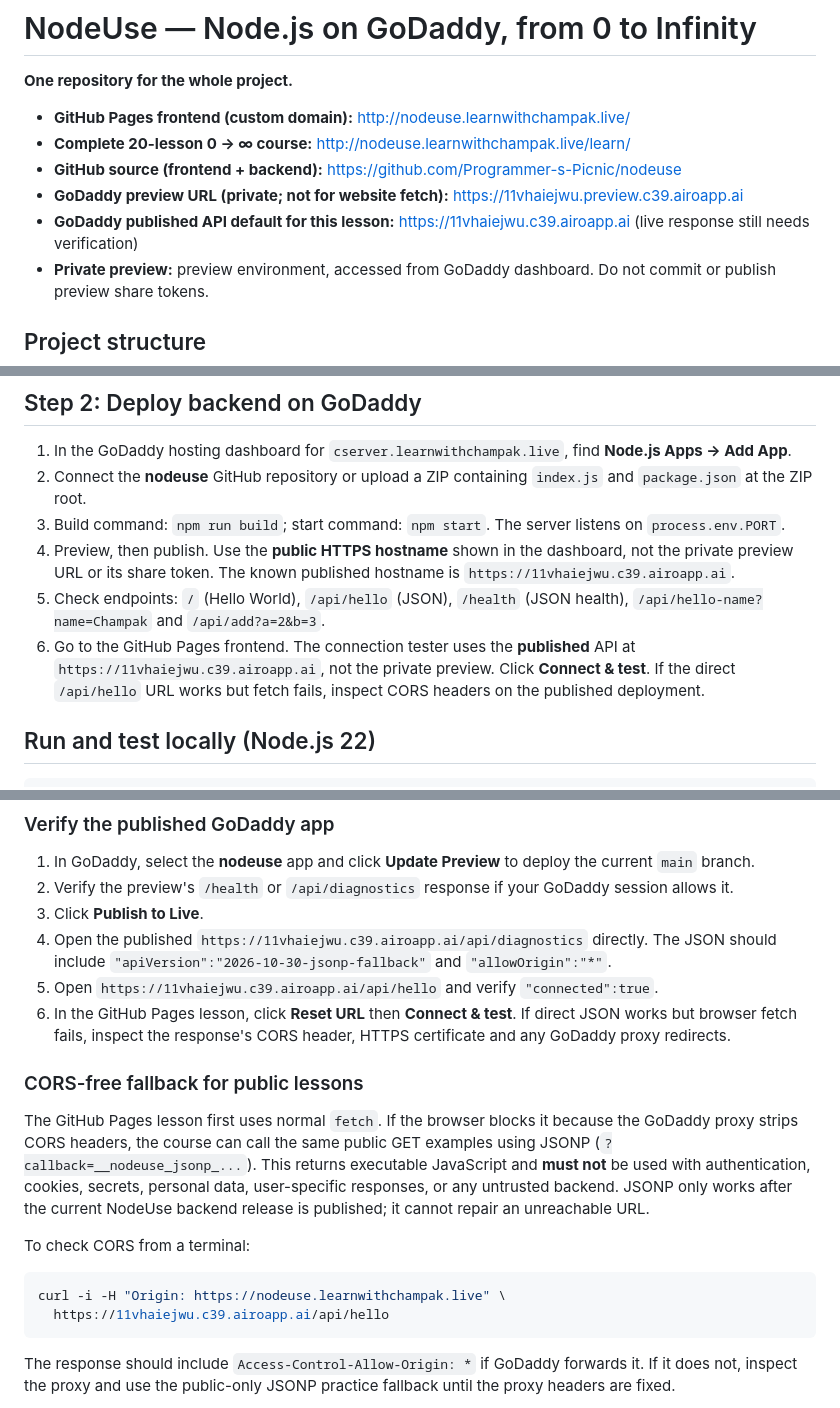
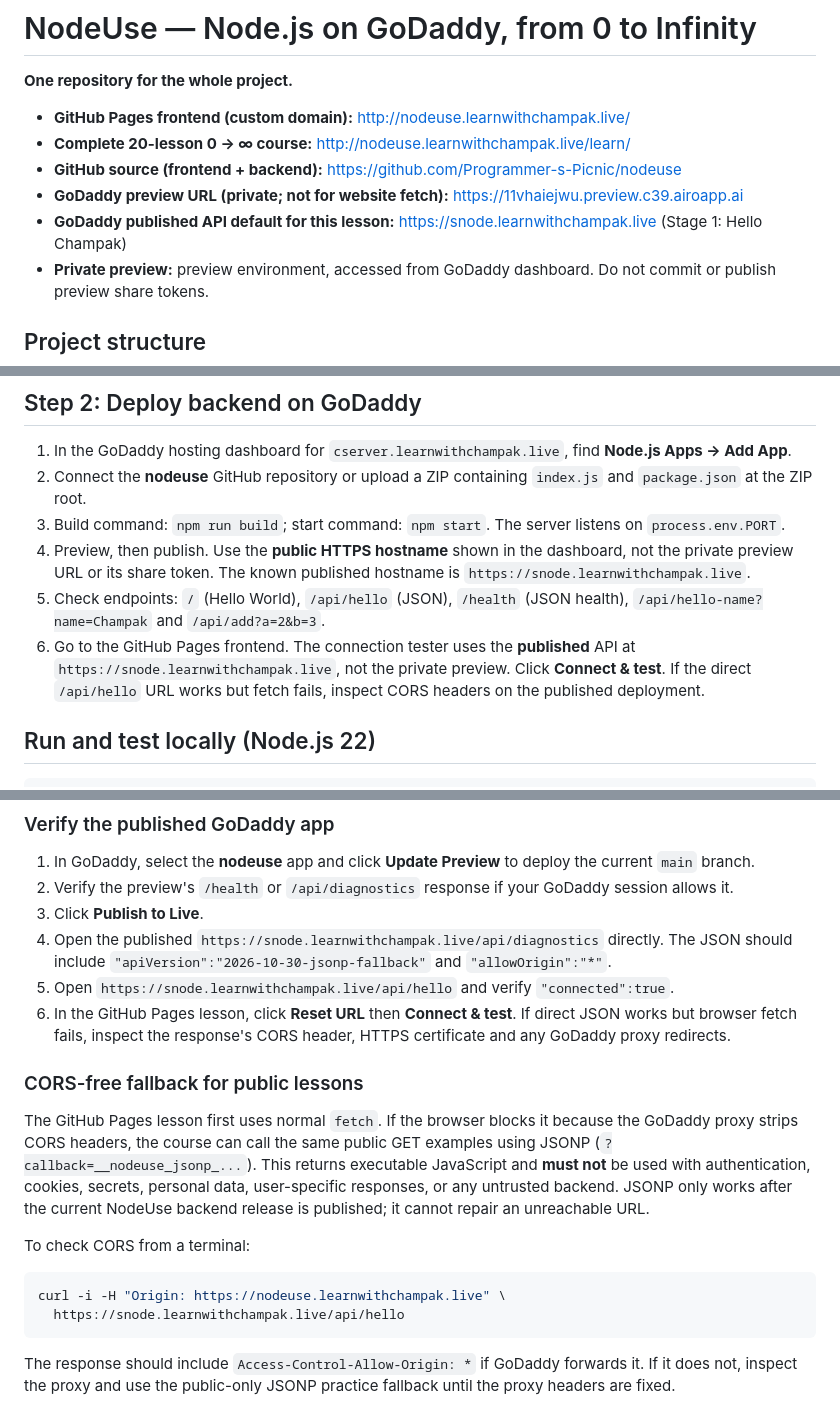
Before and after one commit to Programmer-s-Picnic/nodeuse, a Markdown page: README.md, 3 parts joined by grey strips. GitHub-like rendering.

Commit message:
Configure NodeUse lessons for snode and Hello Champak stage 1

````diff
--- a/README.md
+++ b/README.md
@@ -6,7 +6,7 @@
 - **Complete 20-lesson 0 → ∞ course:** http://nodeuse.learnwithchampak.live/learn/
 - **GitHub source (frontend + backend):** https://github.com/Programmer-s-Picnic/nodeuse
 - **GoDaddy preview URL (private; not for website fetch):** https://11vhaiejwu.preview.c39.airoapp.ai
-- **GoDaddy published API default for this lesson:** https://11vhaiejwu.c39.airoapp.ai (live response still needs verification)
+- **GoDaddy published API default for this lesson:** https://snode.learnwithchampak.live (Stage 1: Hello Champak)
 - **Private preview:** preview environment, accessed from GoDaddy dashboard. Do not commit or publish preview share tokens.
 
 ## Project structure
@@ -39,9 +39,9 @@ GitHub Pages serves static HTML/CSS/JavaScript from the repository; it does **no
 1. In the GoDaddy hosting dashboard for `cserver.learnwithchampak.live`, find **Node.js Apps → Add App**.
 2. Connect the **nodeuse** GitHub repository or upload a ZIP containing `index.js` and `package.json` at the ZIP root.
 3. Build command: `npm run build`; start command: `npm start`. The server listens on `process.env.PORT`.
-4. Preview, then publish. Use the **public HTTPS hostname** shown in the dashboard, not the private preview URL or its share token. The known published hostname is `https://11vhaiejwu.c39.airoapp.ai`.
+4. Preview, then publish. Use the **public HTTPS hostname** shown in the dashboard, not the private preview URL or its share token. The known published hostname is `https://snode.learnwithchampak.live`.
 5. Check endpoints: `/` (Hello World), `/api/hello` (JSON), `/health` (JSON health), `/api/hello-name?name=Champak` and `/api/add?a=2&b=3`.
-6. Go to the GitHub Pages frontend. The connection tester uses the **published** API at `https://11vhaiejwu.c39.airoapp.ai`, not the private preview. Click **Connect & test**. If the direct `/api/hello` URL works but fetch fails, inspect CORS headers on the published deployment.
+6. Go to the GitHub Pages frontend. The connection tester uses the **published** API at `https://snode.learnwithchampak.live`, not the private preview. Click **Connect & test**. If the direct `/api/hello` URL works but fetch fails, inspect CORS headers on the published deployment.
 
 ## Run and test locally (Node.js 22)
 
@@ -75,8 +75,8 @@ X-NodeUse-API-Version: 2026-10-30-jsonp-fallback
 1. In GoDaddy, select the **nodeuse** app and click **Update Preview** to deploy the current `main` branch.
 2. Verify the preview's `/health` or `/api/diagnostics` response if your GoDaddy session allows it.
 3. Click **Publish to Live**.
-4. Open the published `https://11vhaiejwu.c39.airoapp.ai/api/diagnostics` directly. The JSON should include `"apiVersion":"2026-10-30-jsonp-fallback"` and `"allowOrigin":"*"`.
-5. Open `https://11vhaiejwu.c39.airoapp.ai/api/hello` and verify `"connected":true`.
+4. Open the published `https://snode.learnwithchampak.live/api/diagnostics` directly. The JSON should include `"apiVersion":"2026-10-30-jsonp-fallback"` and `"allowOrigin":"*"`.
+5. Open `https://snode.learnwithchampak.live/api/hello` and verify `"connected":true`.
 6. In the GitHub Pages lesson, click **Reset URL** then **Connect & test**. If direct JSON works but browser fetch fails, inspect the response's CORS header, HTTPS certificate and any GoDaddy proxy redirects.
 
 ### CORS-free fallback for public lessons
@@ -87,7 +87,7 @@ To check CORS from a terminal:
 
 ```bash
 curl -i -H "Origin: https://nodeuse.learnwithchampak.live" \
-  https://11vhaiejwu.c39.airoapp.ai/api/hello
+  https://snode.learnwithchampak.live/api/hello
 ```
 
 The response should include `Access-Control-Allow-Origin: *` if GoDaddy forwards it. If it does not, inspect the proxy and use the public-only JSONP practice fallback until the proxy headers are fixed.
````
Also changed, not shown: other parts of README.md (+5 -0 lines).
